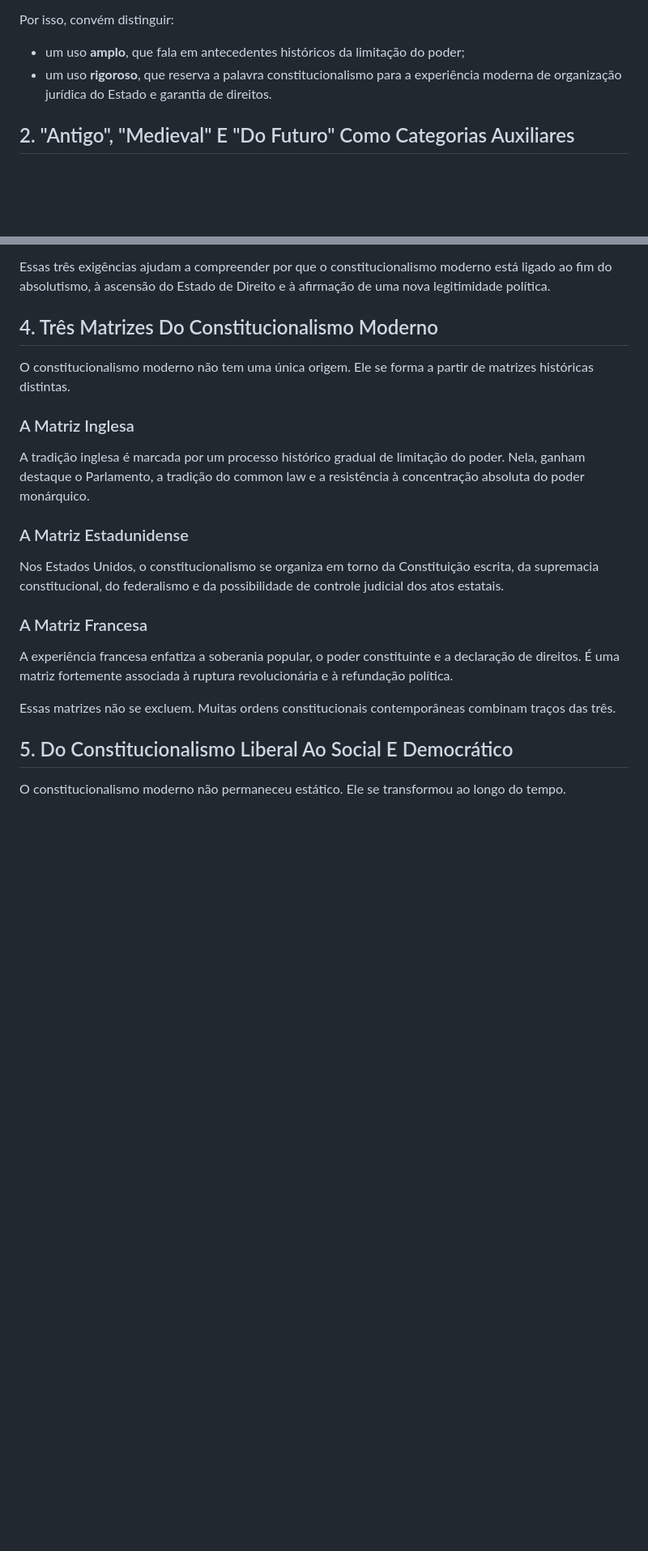
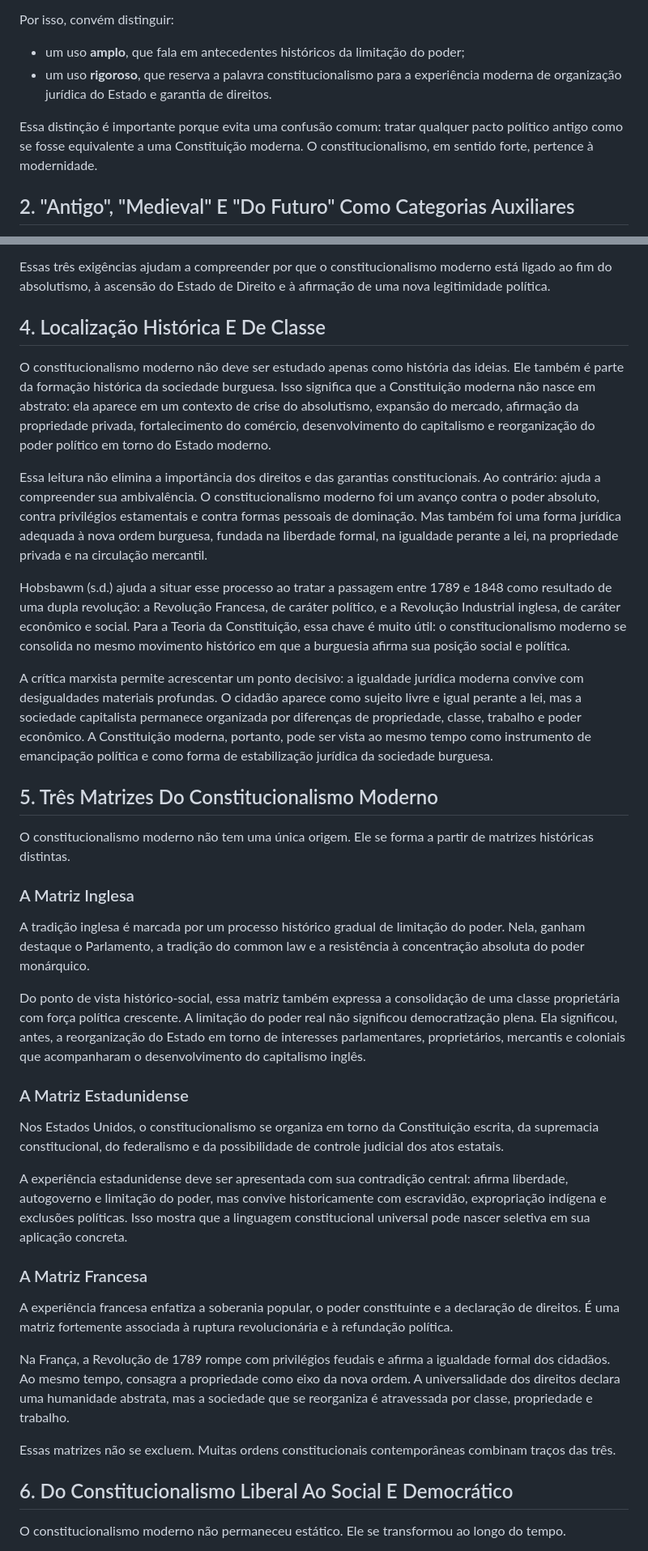
Before and after one commit to WildPoxx/direito-constitucional, a Markdown page: teoria-da-constituicao/materiais/modulo-1-constitucionalismo-moderno.md, 2 parts joined by grey strips. Shown at 81% size. Drawn GitHub-style; blank space fills up the shorter version.

```diff
--- a/teoria-da-constituicao/materiais/modulo-1-constitucionalismo-moderno.md
+++ b/teoria-da-constituicao/materiais/modulo-1-constitucionalismo-moderno.md
@@ -36,6 +37,8 @@ Por isso, convém distinguir:
 
 - um uso **amplo**, que fala em antecedentes históricos da limitação do poder;
 - um uso **rigoroso**, que reserva a palavra constitucionalismo para a experiência moderna de organização jurídica do Estado e garantia de direitos.
+
+Essa distinção é importante porque evita uma confusão comum: tratar qualquer pacto político antigo como se fosse equivalente a uma Constituição moderna. O constitucionalismo, em sentido forte, pertence à modernidade.
 
 ## 2. "Antigo", "Medieval" E "Do Futuro" Como Categorias Auxiliares
 
@@ -59,7 +62,17 @@ O constitucionalismo moderno surge quando três exigências se combinam.
 
 Essas três exigências ajudam a compreender por que o constitucionalismo moderno está ligado ao fim do absolutismo, à ascensão do Estado de Direito e à afirmação de uma nova legitimidade política.
 
-## 4. Três Matrizes Do Constitucionalismo Moderno
+## 4. Localização Histórica E De Classe
+
+O constitucionalismo moderno não deve ser estudado apenas como história das ideias. Ele também é parte da formação histórica da sociedade burguesa. Isso significa que a Constituição moderna não nasce em abstrato: ela aparece em um contexto de crise do absolutismo, expansão do mercado, afirmação da propriedade privada, fortalecimento do comércio, desenvolvimento do capitalismo e reorganização do poder político em torno do Estado moderno.
+
+Essa leitura não elimina a importância dos direitos e das garantias constitucionais. Ao contrário: ajuda a compreender sua ambivalência. O constitucionalismo moderno foi um avanço contra o poder absoluto, contra privilégios estamentais e contra formas pessoais de dominação. Mas também foi uma forma jurídica adequada à nova ordem burguesa, fundada na liberdade formal, na igualdade perante a lei, na propriedade privada e na circulação mercantil.
+
+Hobsbawm (s.d.) ajuda a situar esse processo ao tratar a passagem entre 1789 e 1848 como resultado de uma dupla revolução: a Revolução Francesa, de caráter político, e a Revolução Industrial inglesa, de caráter econômico e social. Para a Teoria da Constituição, essa chave é muito útil: o constitucionalismo moderno se consolida no mesmo movimento histórico em que a burguesia afirma sua posição social e política.
+
+A crítica marxista permite acrescentar um ponto decisivo: a igualdade jurídica moderna convive com desigualdades materiais profundas. O cidadão aparece como sujeito livre e igual perante a lei, mas a sociedade capitalista permanece organizada por diferenças de propriedade, classe, trabalho e poder econômico. A Constituição moderna, portanto, pode ser vista ao mesmo tempo como instrumento de emancipação política e como forma de estabilização jurídica da sociedade burguesa.
+
+## 5. Três Matrizes Do Constitucionalismo Moderno
 
 O constitucionalismo moderno não tem uma única origem. Ele se forma a partir de matrizes históricas distintas.
 
@@ -67,17 +80,23 @@ O constitucionalismo moderno não tem uma única origem. Ele se forma a partir d
 
 A tradição inglesa é marcada por um processo histórico gradual de limitação do poder. Nela, ganham destaque o Parlamento, a tradição do common law e a resistência à concentração absoluta do poder monárquico.
 
+Do ponto de vista histórico-social, essa matriz também expressa a consolidação de uma classe proprietária com força política crescente. A limitação do poder real não significou democratização plena. Ela significou, antes, a reorganização do Estado em torno de interesses parlamentares, proprietários, mercantis e coloniais que acompanharam o desenvolvimento do capitalismo inglês.
+
 ### A Matriz Estadunidense
 
 Nos Estados Unidos, o constitucionalismo se organiza em torno da Constituição escrita, da supremacia constitucional, do federalismo e da possibilidade de controle judicial dos atos estatais.
+
+A experiência estadunidense deve ser apresentada com sua contradição central: afirma liberdade, autogoverno e limitação do poder, mas convive historicamente com escravidão, expropriação indígena e exclusões políticas. Isso mostra que a linguagem constitucional universal pode nascer seletiva em sua aplicação concreta.
 
 ### A Matriz Francesa
 
 A experiência francesa enfatiza a soberania popular, o poder constituinte e a declaração de direitos. É uma matriz fortemente associada à ruptura revolucionária e à refundação política.
 
+Na França, a Revolução de 1789 rompe com privilégios feudais e afirma a igualdade formal dos cidadãos. Ao mesmo tempo, consagra a propriedade como eixo da nova ordem. A universalidade dos direitos declara uma humanidade abstrata, mas a sociedade que se reorganiza é atravessada por classe, propriedade e trabalho.
+
 Essas matrizes não se excluem. Muitas ordens constitucionais contemporâneas combinam traços das três.
 
-## 5. Do Constitucionalismo Liberal Ao Social E Democrático
+## 6. Do Constitucionalismo Liberal Ao Social E Democrático
 
 O constitucionalismo moderno não permaneceu estático. Ele se transformou ao longo do tempo.
 
```
Also changed, not shown: other parts of teoria-da-constituicao/materiais/modulo-1-constitucionalismo-moderno.md (+23 -7 lines).
